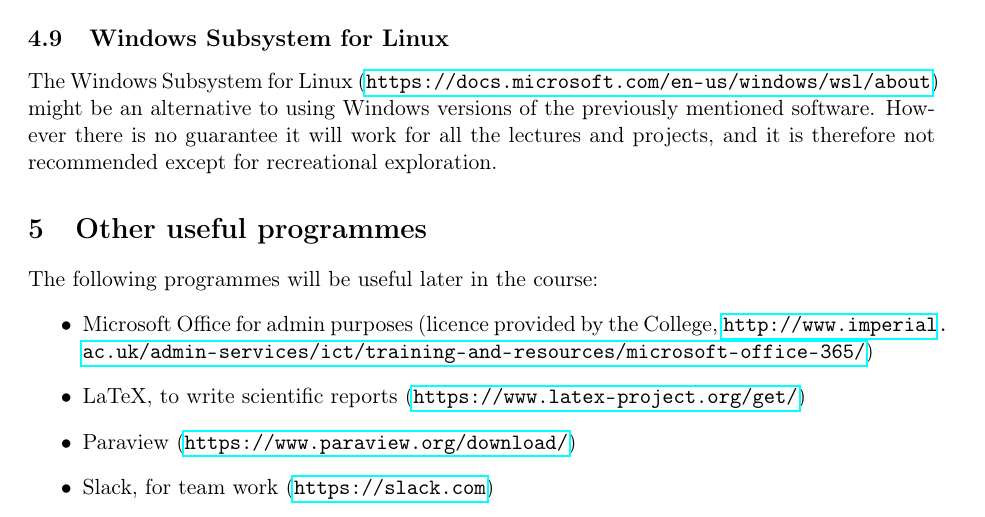
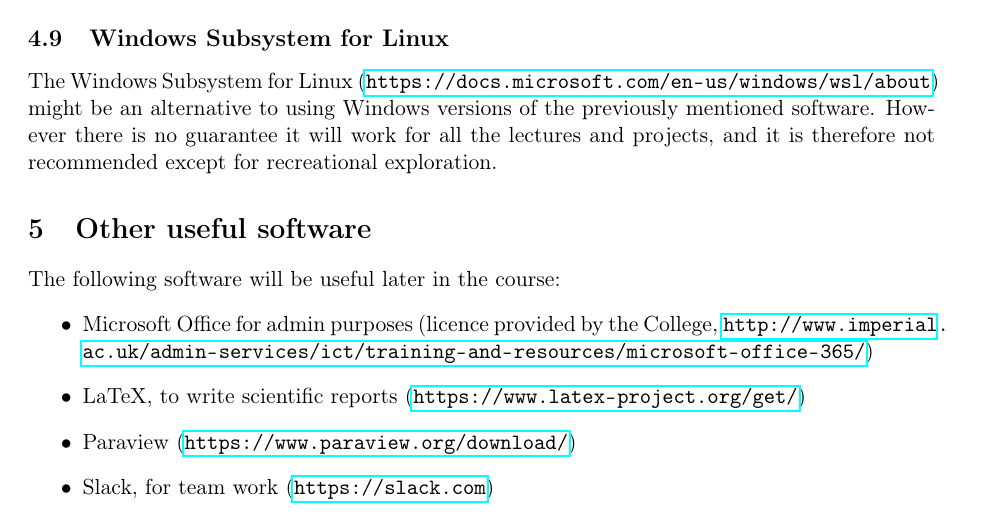
Before and after one commit to msc-acse/ACSE-0, a LaTeX document (install.tex): part of page 3 of 3, cut so that both start at the same text. Compiled offline with pdfLaTeX.

Commit message:
fix typo

```diff
--- a/install.tex
+++ b/install.tex
@@ -133,9 +133,9 @@
 However there is no guarantee it will work for all the lectures and projects, and it is therefore not recommended except for recreational exploration.
 
 
-\section{Other useful programmes}
+\section{Other useful software}
 
-The following programmes will be useful later in the course:
+The following software will be useful later in the course:
 \begin{itemize}
   \item Microsoft Office for admin purposes (licence provided by the College, \url{http://www.imperial.ac.uk/admin-services/ict/training-and-resources/microsoft-office-365/})
   \item LaTeX, to write scientific reports (\url{https://www.latex-project.org/get/})
```
Also changed, not shown: install.pdf.
